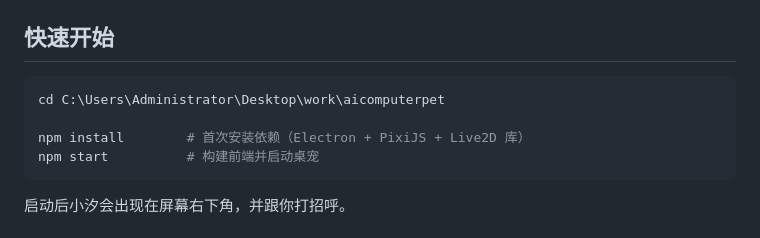
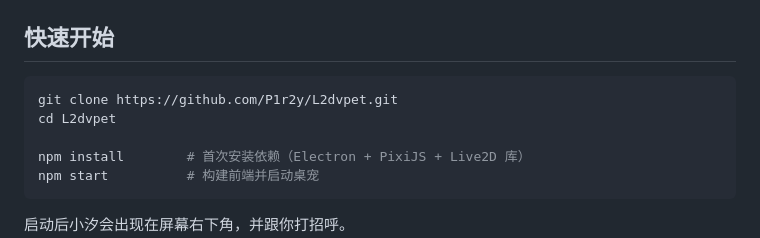
Before and after one commit to P1r2y/L2dvpet, a Markdown page: README.md, the part around the change. Drawn GitHub-style.

Commit message:
README：快速开始改为从仓库克隆，去掉作者本机绝对路径

````diff
--- a/README.md
+++ b/README.md
@@ -35,7 +35,8 @@
 ## 快速开始
 
 ```bash
-cd C:\Users\Administrator\Desktop\work\aicomputerpet
+git clone https://github.com/P1r2y/L2dvpet.git
+cd L2dvpet
 
 npm install        # 首次安装依赖（Electron + PixiJS + Live2D 库）
 npm start          # 构建前端并启动桌宠
````
